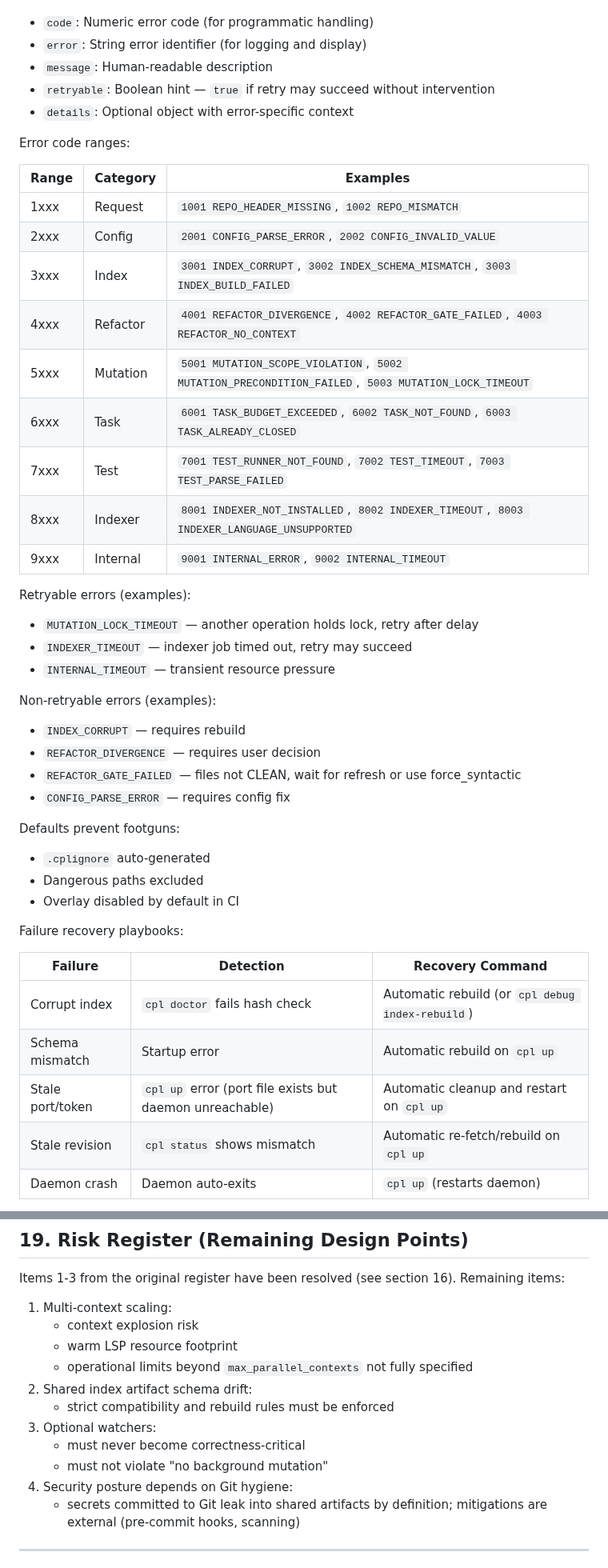
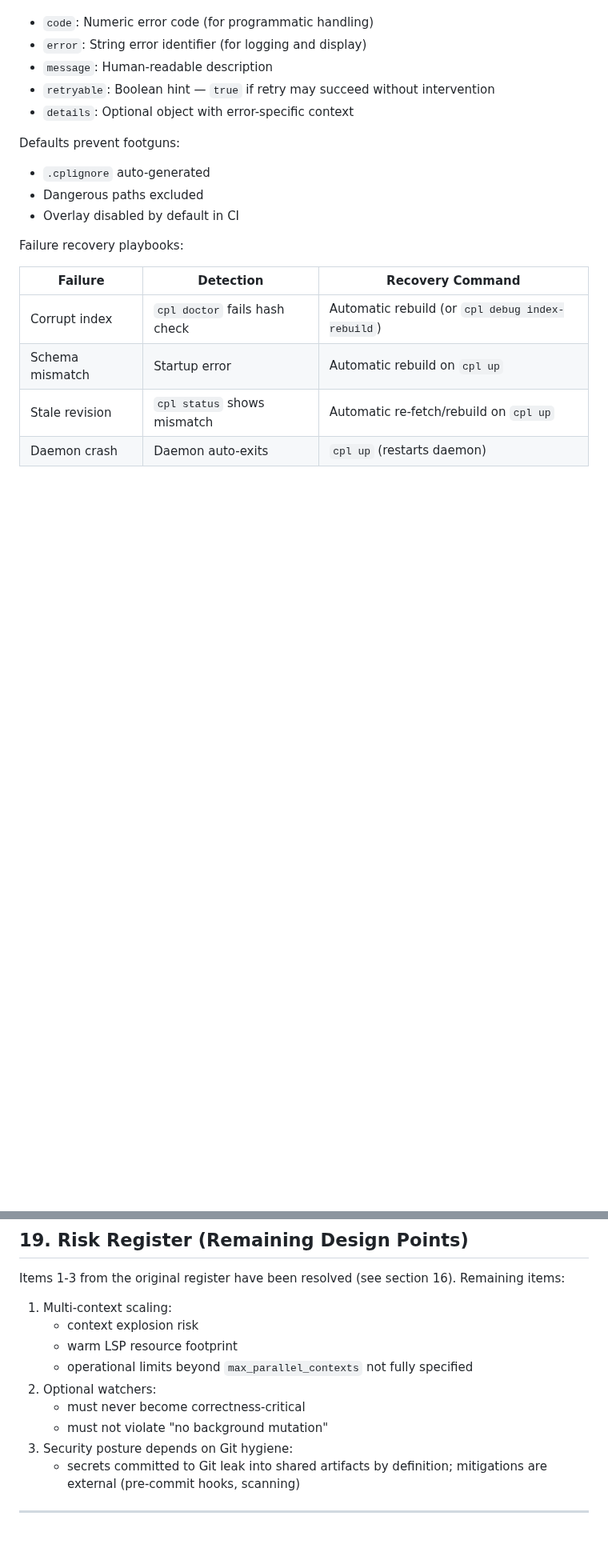
Before and after one commit to dfinson/codeplane, a Markdown page: SPEC.md, 2 parts joined by grey strips. Shown at 80% size. GitHub-like rendering; blank space fills up the shorter version.

```diff
--- a/SPEC.md
+++ b/SPEC.md
@@ -285,31 +257,6 @@ Fields:
 - `retryable`: Boolean hint — `true` if retry may succeed without intervention
 - `details`: Optional object with error-specific context
 
-Error code ranges:
-
-| Range | Category | Examples |
-|-------|----------|----------|
-| 1xxx | Request | `1001 REPO_HEADER_MISSING`, `1002 REPO_MISMATCH` |
-| 2xxx | Config | `2001 CONFIG_PARSE_ERROR`, `2002 CONFIG_INVALID_VALUE` |
-| 3xxx | Index | `3001 INDEX_CORRUPT`, `3002 INDEX_SCHEMA_MISMATCH`, `3003 INDEX_BUILD_FAILED` |
-| 4xxx | Refactor | `4001 REFACTOR_DIVERGENCE`, `4002 REFACTOR_GATE_FAILED`, `4003 REFACTOR_NO_CONTEXT` |
-| 5xxx | Mutation | `5001 MUTATION_SCOPE_VIOLATION`, `5002 MUTATION_PRECONDITION_FAILED`, `5003 MUTATION_LOCK_TIMEOUT` |
-| 6xxx | Task | `6001 TASK_BUDGET_EXCEEDED`, `6002 TASK_NOT_FOUND`, `6003 TASK_ALREADY_CLOSED` |
-| 7xxx | Test | `7001 TEST_RUNNER_NOT_FOUND`, `7002 TEST_TIMEOUT`, `7003 TEST_PARSE_FAILED` |
-| 8xxx | Indexer | `8001 INDEXER_NOT_INSTALLED`, `8002 INDEXER_TIMEOUT`, `8003 INDEXER_LANGUAGE_UNSUPPORTED` |
-| 9xxx | Internal | `9001 INTERNAL_ERROR`, `9002 INTERNAL_TIMEOUT` |
-
-Retryable errors (examples):
-- `MUTATION_LOCK_TIMEOUT` — another operation holds lock, retry after delay
-- `INDEXER_TIMEOUT` — indexer job timed out, retry may succeed
-- `INTERNAL_TIMEOUT` — transient resource pressure
-
-Non-retryable errors (examples):
-- `INDEX_CORRUPT` — requires rebuild
-- `REFACTOR_DIVERGENCE` — requires user decision
-- `REFACTOR_GATE_FAILED` — files not CLEAN, wait for refresh or use force_syntactic
-- `CONFIG_PARSE_ERROR` — requires config fix
-
 Defaults prevent footguns:
 
 - `.cplignore` auto-generated
@@ -322,7 +269,6 @@ Failure recovery playbooks:
 |---|---|---|
 | Corrupt index | `cpl doctor` fails hash check | Automatic rebuild (or `cpl debug index-rebuild`) |
 | Schema mismatch | Startup error | Automatic rebuild on `cpl up` |
-| Stale port/token | `cpl up` error (port file exists but daemon unreachable) | Automatic cleanup and restart on `cpl up` |
 | Stale revision | `cpl status` shows mismatch | Automatic re-fetch/rebuild on `cpl up` |
 | Daemon crash | Daemon auto-exits | `cpl up` (restarts daemon) |
 
@@ -2140,12 +2086,10 @@ Items 1-3 from the original register have been resolved (see section 16). Remain
    - context explosion risk
    - warm LSP resource footprint
    - operational limits beyond `max_parallel_contexts` not fully specified
-2. Shared index artifact schema drift:
-   - strict compatibility and rebuild rules must be enforced
-3. Optional watchers:
+2. Optional watchers:
    - must never become correctness-critical
    - must not violate "no background mutation"
-4. Security posture depends on Git hygiene:
+3. Security posture depends on Git hygiene:
    - secrets committed to Git leak into shared artifacts by definition; mitigations are external (pre-commit hooks, scanning)
 
 ---
```
Also changed, not shown: other parts of SPEC.md (+6 -35 lines).
